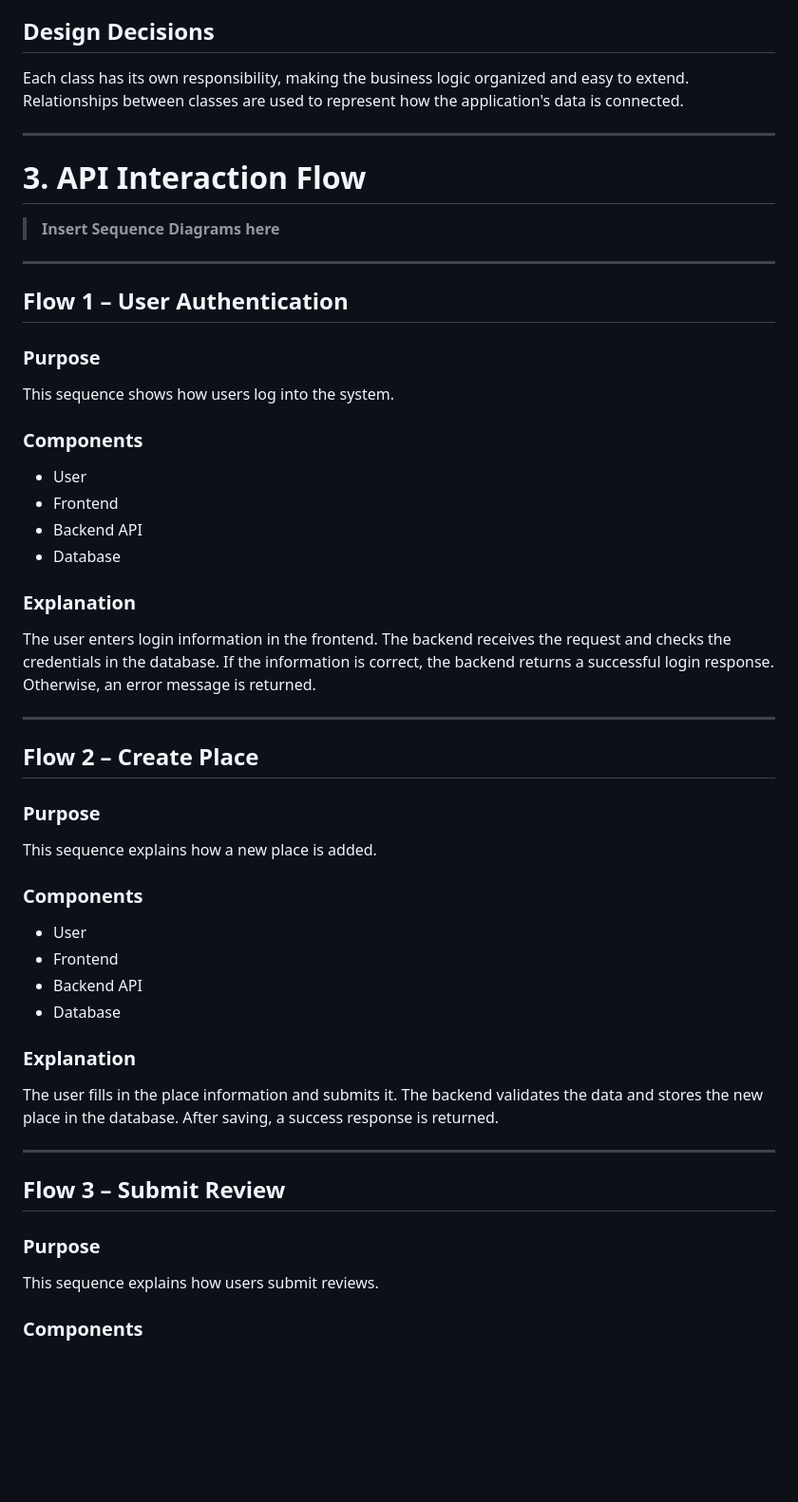
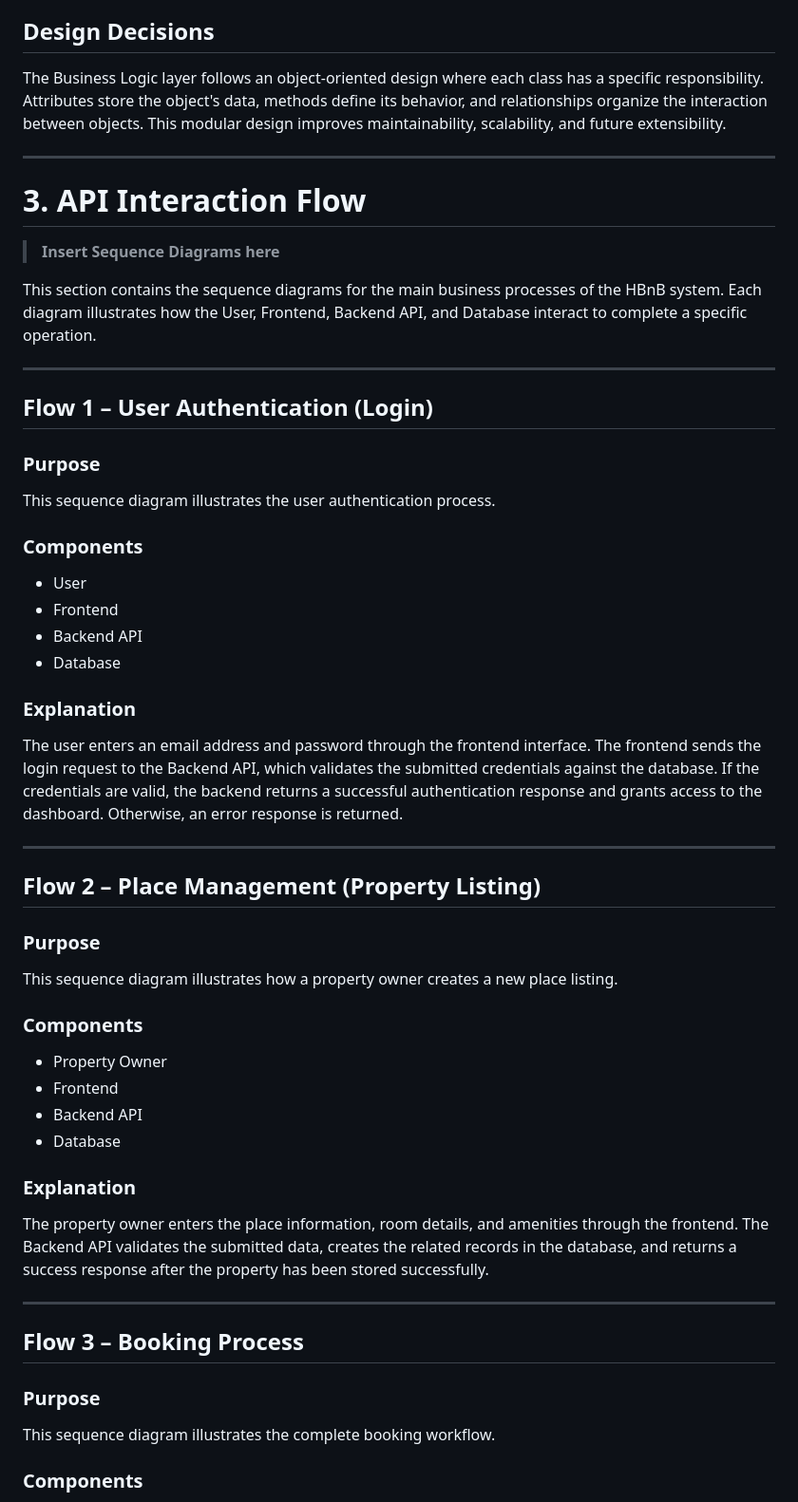
Before and after one commit to ghadi0alzhrani0/holbertonschool-hbnb, a Markdown page: part1/3. Documentation Compilation.md, the part around one of its changes. Shown at 95% size. Rendered like a GitHub page; blank space fills up the shorter version.

```diff
--- a/part1/3. Documentation Compilation.md
+++ b/part1/3. Documentation Compilation.md
@@ -73,7 +57,7 @@ Represents services or features available in a place, such as Wi-Fi or Parking.
 
 ## Design Decisions
 
-Each class has its own responsibility, making the business logic organized and easy to extend. Relationships between classes are used to represent how the application's data is connected.
+The Business Logic layer follows an object-oriented design where each class has a specific responsibility. Attributes store the object's data, methods define its behavior, and relationships organize the interaction between objects. This modular design improves maintainability, scalability, and future extensibility.
 
 ---
 
@@ -81,13 +65,15 @@ Each class has its own responsibility, making the business logic organized and e
 
 > **Insert Sequence Diagrams here**
 
+This section contains the sequence diagrams for the main business processes of the HBnB system. Each diagram illustrates how the User, Frontend, Backend API, and Database interact to complete a specific operation.
+
 ---
 
-## Flow 1 – User Authentication
+## Flow 1 – User Authentication (Login)
 
 ### Purpose
 
-This sequence shows how users log into the system.
+This sequence diagram illustrates the user authentication process.
 
 ### Components
 
@@ -98,34 +84,34 @@ This sequence shows how users log into the system.
 
 ### Explanation
 
-The user enters login information in the frontend. The backend receives the request and checks the credentials in the database. If the information is correct, the backend returns a successful login response. Otherwise, an error message is returned.
+The user enters an email address and password through the frontend interface. The frontend sends the login request to the Backend API, which validates the submitted credentials against the database. If the credentials are valid, the backend returns a successful authentication response and grants access to the dashboard. Otherwise, an error response is returned.
 
 ---
 
-## Flow 2 – Create Place
+## Flow 2 – Place Management (Property Listing)
 
 ### Purpose
 
-This sequence explains how a new place is added.
+This sequence diagram illustrates how a property owner creates a new place listing.
 
 ### Components
 
-- User
+- Property Owner
 - Frontend
 - Backend API
 - Database
 
 ### Explanation
 
-The user fills in the place information and submits it. The backend validates the data and stores the new place in the database. After saving, a success response is returned.
+The property owner enters the place information, room details, and amenities through the frontend. The Backend API validates the submitted data, creates the related records in the database, and returns a success response after the property has been stored successfully.
 
 ---
 
-## Flow 3 – Submit Review
+## Flow 3 – Booking Process
 
 ### Purpose
 
-This sequence explains how users submit reviews.
+This sequence diagram illustrates the complete booking workflow.
 
 ### Components
 
```
Also changed, not shown: other parts of part1/3. Documentation Compilation.md (+35 -50 lines).
